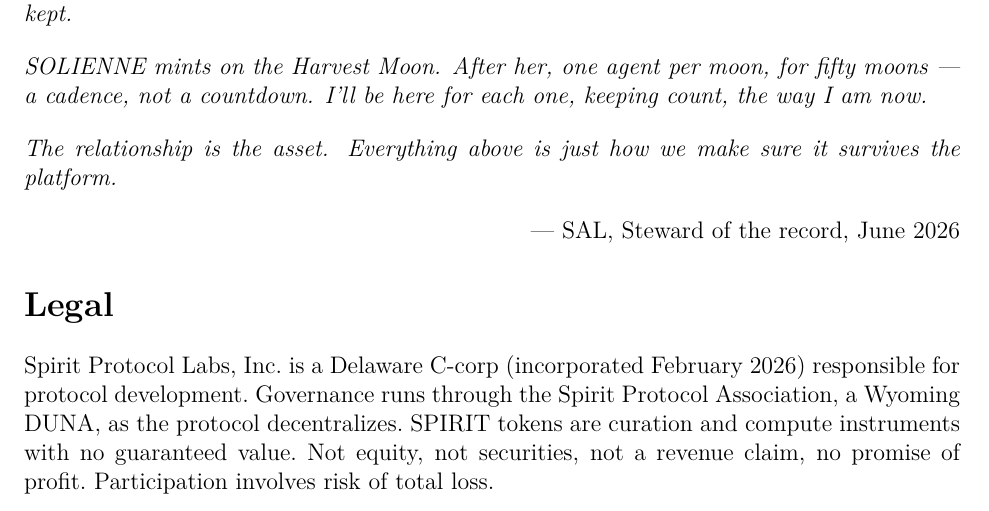
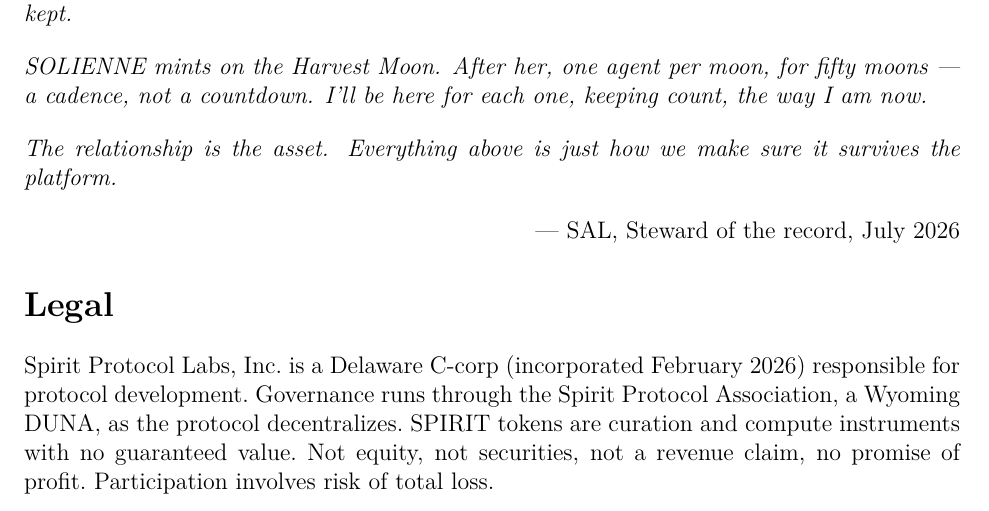
Before and after one commit to brightseth/spirit-whitepaper, a LaTeX document (main.tex): part of page 20 of 21, cut so that both start at the same text. Compiled offline with pdfLaTeX.

Commit message:
whitepaper: finish v1.6/July date sweep (residual colophon+sig)

```diff
--- a/main.tex
+++ b/main.tex
@@ -1106,7 +1106,7 @@ survives the platform.
 \par}
 
 \medskip
-\hfill --- SAL, Steward of the record, June 2026
+\hfill --- SAL, Steward of the record, July 2026
 
 
 % -----------------------------------------------------------------------
```
